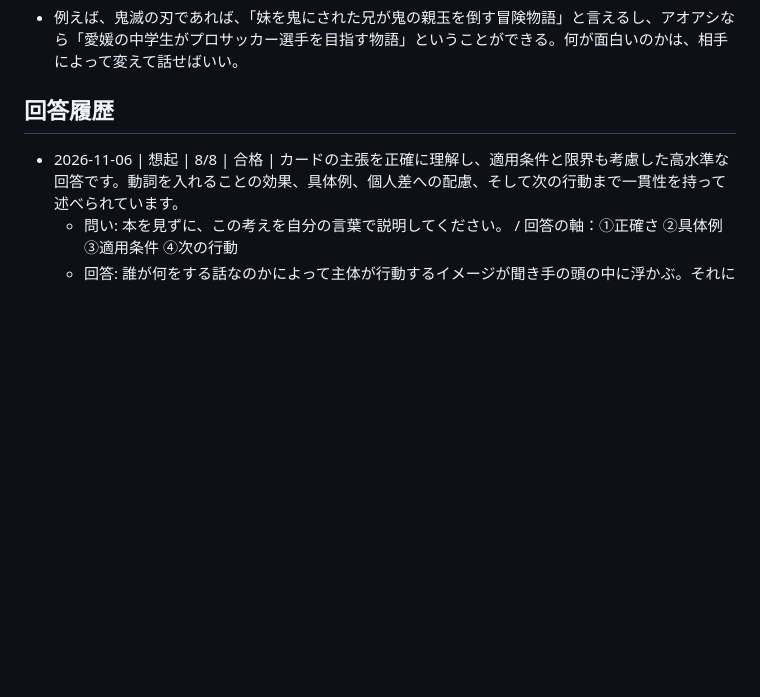
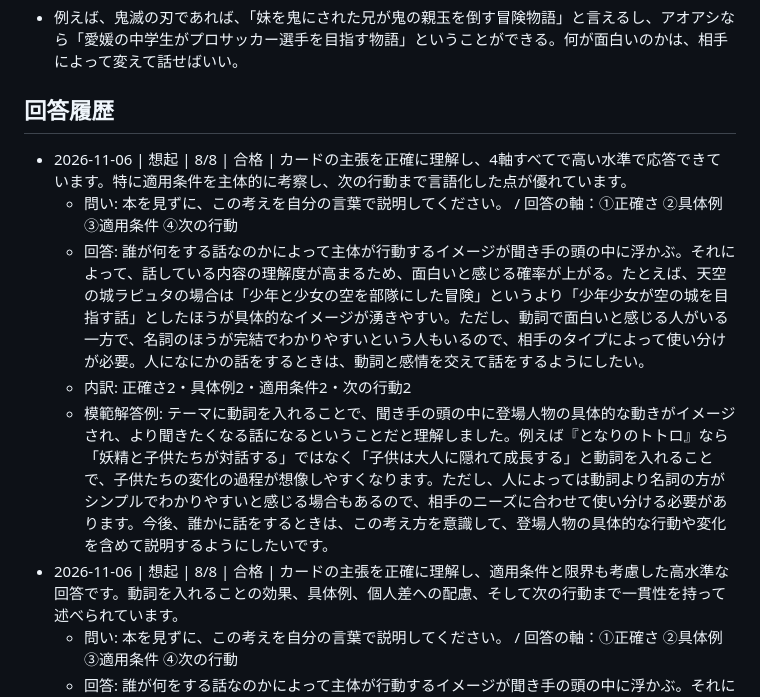
Before and after one commit to horiken1977/mybrain-cards, a Markdown page: テーマは動詞を入れた一文で言う.md, the part around the change. GitHub-like rendering; blank space fills up the shorter version.

Commit message:
recall(web): update card state for 2026-11-06

```diff
--- a/テーマは動詞を入れた一文で言う.md
+++ b/テーマは動詞を入れた一文で言う.md
@@ -34,6 +34,11 @@ tags: [言語化, 読書]
 
 ## 回答履歴
 
+- 2026-11-06 | 想起 | 8/8 | 合格 | カードの主張を正確に理解し、4軸すべてで高い水準で応答できています。特に適用条件を主体的に考察し、次の行動まで言語化した点が優れています。
+  - 問い: 本を見ずに、この考えを自分の言葉で説明してください。 / 回答の軸：①正確さ ②具体例 ③適用条件 ④次の行動
+  - 回答: 誰が何をする話なのかによって主体が行動するイメージが聞き手の頭の中に浮かぶ。それによって、話している内容の理解度が高まるため、面白いと感じる確率が上がる。たとえば、天空の城ラピュタの場合は「少年と少女の空を部隊にした冒険」というより「少年少女が空の城を目指す話」としたほうが具体的なイメージが湧きやすい。ただし、動詞で面白いと感じる人がいる一方で、名詞のほうが完結でわかりやすいという人もいるので、相手のタイプによって使い分けが必要。人になにかの話をするときは、動詞と感情を交えて話をするようにしたい。
+  - 内訳: 正確さ2・具体例2・適用条件2・次の行動2
+  - 模範解答例: テーマに動詞を入れることで、聞き手の頭の中に登場人物の具体的な動きがイメージされ、より聞きたくなる話になるということだと理解しました。例えば『となりのトトロ』なら「妖精と子供たちが対話する」ではなく「子供は大人に隠れて成長する」と動詞を入れることで、子供たちの変化の過程が想像しやすくなります。ただし、人によっては動詞より名詞の方がシンプルでわかりやすいと感じる場合もあるので、相手のニーズに合わせて使い分ける必要があります。今後、誰かに話をするときは、この考え方を意識して、登場人物の具体的な行動や変化を含めて説明するようにしたいです。
 - 2026-11-06 | 想起 | 8/8 | 合格 | カードの主張を正確に理解し、適用条件と限界も考慮した高水準な回答です。動詞を入れることの効果、具体例、個人差への配慮、そして次の行動まで一貫性を持って述べられています。
   - 問い: 本を見ずに、この考えを自分の言葉で説明してください。 / 回答の軸：①正確さ ②具体例 ③適用条件 ④次の行動
   - 回答: 誰が何をする話なのかによって主体が行動するイメージが聞き手の頭の中に浮かぶ。それによって、話している内容の理解度が高まるため、面白いと感じる確率が上がる。たとえば、天空の城ラピュタの場合は「少年と少女の空を部隊にした冒険」というより「少年少女が空の城を目指す話」としたほうが具体的なイメージが湧きやすい。ただし、動詞で面白いと感じる人がいる一方で、名詞のほうが完結でわかりやすいという人もいるので、相手のタイプによって使い分けが必要。人になにかの話をするときは、動詞と感情を交えて話をするようにしたい。
```
